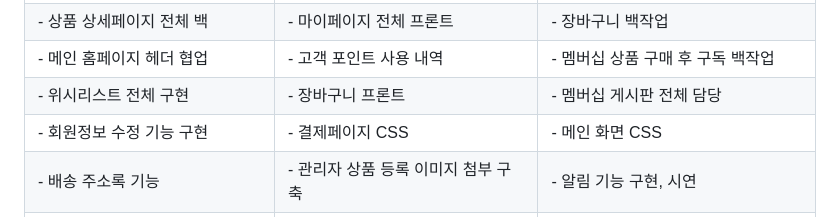
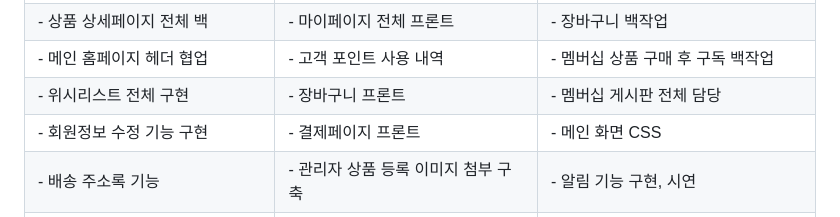
Before and after one commit to yeodae/VeryPeri, a Markdown page: README.md, the part around the change. Rendered like a GitHub page.

```diff
--- a/README.md
+++ b/README.md
@@ -35,7 +35,7 @@
 | - 상품 상세페이지 전체 백 | - 마이페이지 전체 프론트 | - 장바구니 백작업 |
 | - 메인 홈페이지 헤더 협업 | - 고객 포인트 사용 내역 | - 멤버십 상품 구매 후 구독 백작업 |
 | - 위시리스트 전체 구현 | - 장바구니 프론트 | - 멤버십 게시판 전체 담당 |
-| - 회원정보 수정 기능 구현 | - 결제페이지 CSS | - 메인 화면 CSS |
+| - 회원정보 수정 기능 구현 | - 결제페이지 프론트 | - 메인 화면 CSS |
 | - 배송 주소록 기능 | - 관리자 상품 등록 이미지 첨부 구축 | - 알림 기능 구현, 시연 |
 | - 고객 입장 1:1문의 하기 기능 구현 | - 헤더 푸터 프론트 및 전체 화면 인클루드 | |
 | - 공지사항/이용안내/FAQ 구현 | - 회원정보 수정의 프로필 변경 | |
```
